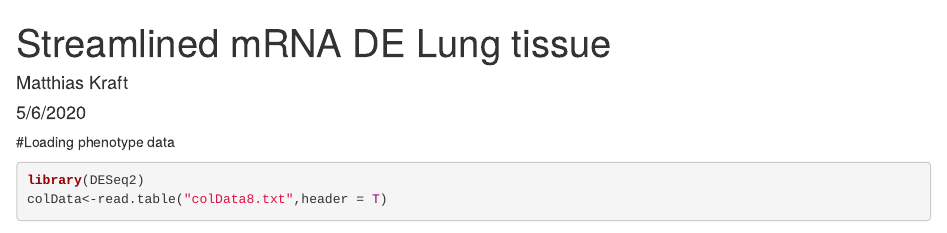
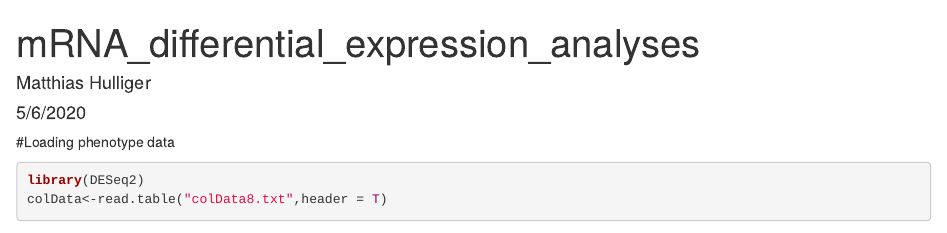
Before and after one commit to MaHulliger/Lung, an R Markdown document (mRNA_differential_expression.Rmd): the page in a window 1100 px wide, from its top. Rendered offline with R 4.5, knitr and Pandoc, with nearby package versions; some code elsewhere in the file could not run offline.

Commit message:
Update mRNA_differential_expression.Rmd

```diff
--- a/mRNA_differential_expression.Rmd
+++ b/mRNA_differential_expression.Rmd
@@ -1,6 +1,6 @@
 ---
-title: "Streamlined mRNA DE Lung tissue"
-author: "Matthias Kraft"
+title: "mRNA_differential_expression_analyses"
+author: "Matthias Hulliger"
 date: "5/6/2020"
 output: html_document
 ---
```
